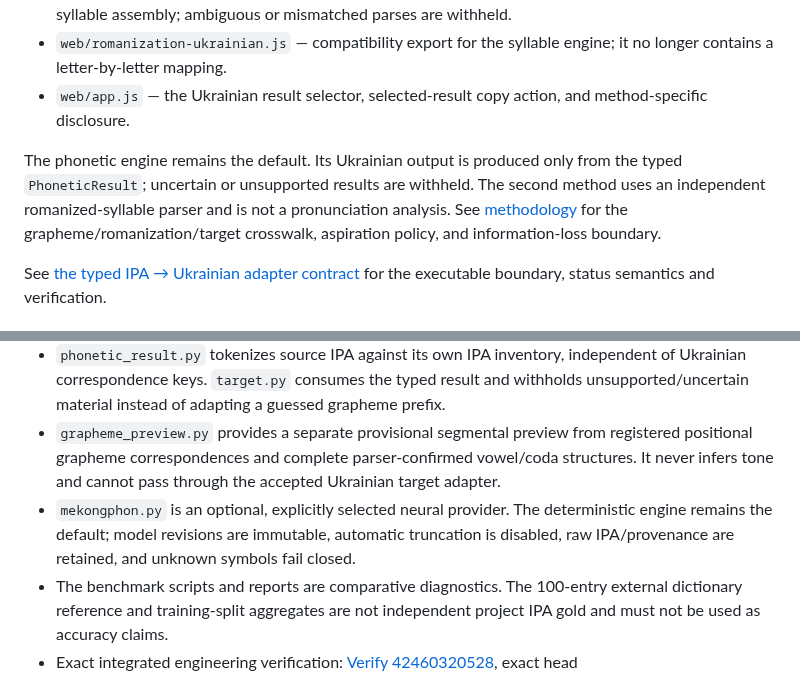
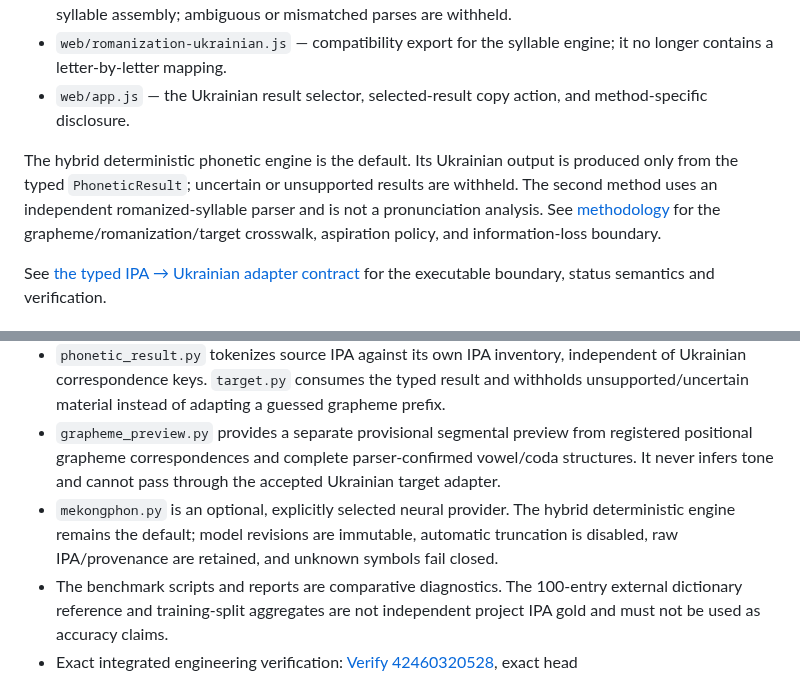
Before and after one commit to ClippyFirst/Lao-Ukrainian-Phonetic-System, a Markdown page: docs/implementation.md, 2 parts joined by grey strips. Drawn GitHub-style.

Commit message:
Clarify hybrid deterministic default in implementation guide

```diff
--- a/docs/implementation.md
+++ b/docs/implementation.md
@@ -33,7 +33,7 @@ Unknown Unicode, unknown vowel structures, and unsupported phonological combinat
 - `web/romanization-ukrainian.js` — compatibility export for the syllable engine; it no longer contains a letter-by-letter mapping.
 - `web/app.js` — the Ukrainian result selector, selected-result copy action, and method-specific disclosure.
 
-The phonetic engine remains the default. Its Ukrainian output is produced only from the typed `PhoneticResult`; uncertain or unsupported results are withheld. The second method uses an independent romanized-syllable parser and is not a pronunciation analysis. See [methodology](methodology.md#optional-romanization-to-ukrainian-mode) for the grapheme/romanization/target crosswalk, aspiration policy, and information-loss boundary.
+The hybrid deterministic phonetic engine is the default. Its Ukrainian output is produced only from the typed `PhoneticResult`; uncertain or unsupported results are withheld. The second method uses an independent romanized-syllable parser and is not a pronunciation analysis. See [methodology](methodology.md#optional-romanization-to-ukrainian-mode) for the grapheme/romanization/target crosswalk, aspiration policy, and information-loss boundary.
 
 See [the typed IPA → Ukrainian adapter contract](ipa-to-ukrainian-adapter.md) for the executable boundary, status semantics and verification.
 
@@ -52,6 +52,6 @@ The current web implementation is framework-free: index.html and system.html loa
 - Tone-mark storage-order validation is per syllable. A malformed mark or unresolved structural suffix must not retain a confident tone or a misleading IPA prefix.
 - `phonetic_result.py` tokenizes source IPA against its own IPA inventory, independent of Ukrainian correspondence keys. `target.py` consumes the typed result and withholds unsupported/uncertain material instead of adapting a guessed grapheme prefix.
 - `grapheme_preview.py` provides a separate provisional segmental preview from registered positional grapheme correspondences and complete parser-confirmed vowel/coda structures. It never infers tone and cannot pass through the accepted Ukrainian target adapter.
-- `mekongphon.py` is an optional, explicitly selected neural provider. The deterministic engine remains the default; model revisions are immutable, automatic truncation is disabled, raw IPA/provenance are retained, and unknown symbols fail closed.
+- `mekongphon.py` is an optional, explicitly selected neural provider. The hybrid deterministic engine remains the default; model revisions are immutable, automatic truncation is disabled, raw IPA/provenance are retained, and unknown symbols fail closed.
 - The benchmark scripts and reports are comparative diagnostics. The 100-entry external dictionary reference and training-split aggregates are not independent project IPA gold and must not be used as accuracy claims.
 - Exact integrated engineering verification: [Verify 42460320528](https://github.com/ClippyFirst/Lao-Ukrainian-Phonetic-System/actions/runs/42460320528), exact head `dd07adcd7d709ea5e1b8f94c3556965eefda73c9`.
```
